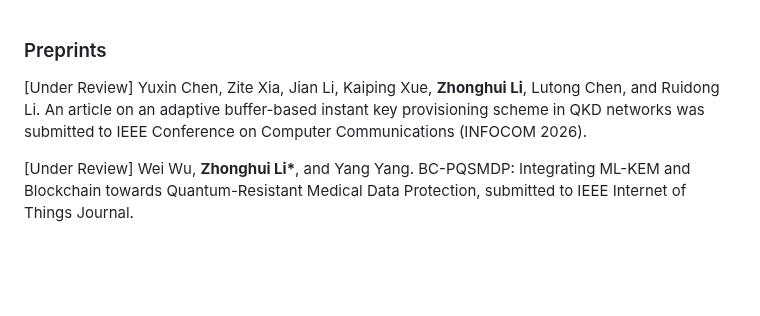
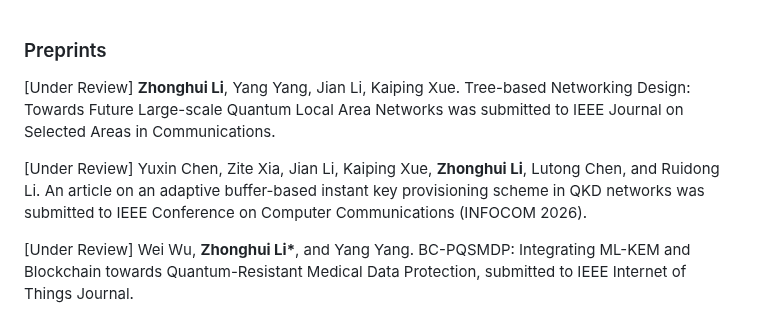
Before and after one commit to lzhstone95/Homepage, a Markdown page: contents/publications.md, the part around the change. Rendered like a GitHub page; blank space fills up the shorter version.

```diff
--- a/contents/publications.md
+++ b/contents/publications.md
@@ -1,7 +1,8 @@
 ### Preprints
 
+<p style="text-align:justify"><span style="color: crimson;">[Under Review]</span> <b>Zhonghui Li</b>, Yang  Yang, Jian Li, Kaiping Xue. Tree-based Networking Design: Towards Future Large-scale Quantum Local Area Networks was submitted to IEEE Journal on Selected Areas in Communications.</p>
+
 <p style="text-align:justify"><span style="color: crimson;">[Under Review]</span> Yuxin Chen, Zite Xia, Jian Li, Kaiping Xue, <b>Zhonghui Li</b>, Lutong Chen, and Ruidong Li. An article on an adaptive buffer-based instant key provisioning scheme in QKD networks was submitted to IEEE Conference on Computer Communications (INFOCOM 2026).</p>
-
 
 <p style="text-align:justify"><span style="color: crimson;">[Under Review]</span> Wei Wu, <b>Zhonghui Li*</b>, and Yang Yang. BC-PQSMDP: Integrating ML-KEM and Blockchain towards Quantum-Resistant Medical Data Protection, submitted to IEEE Internet of Things Journal.</p>
 
```
